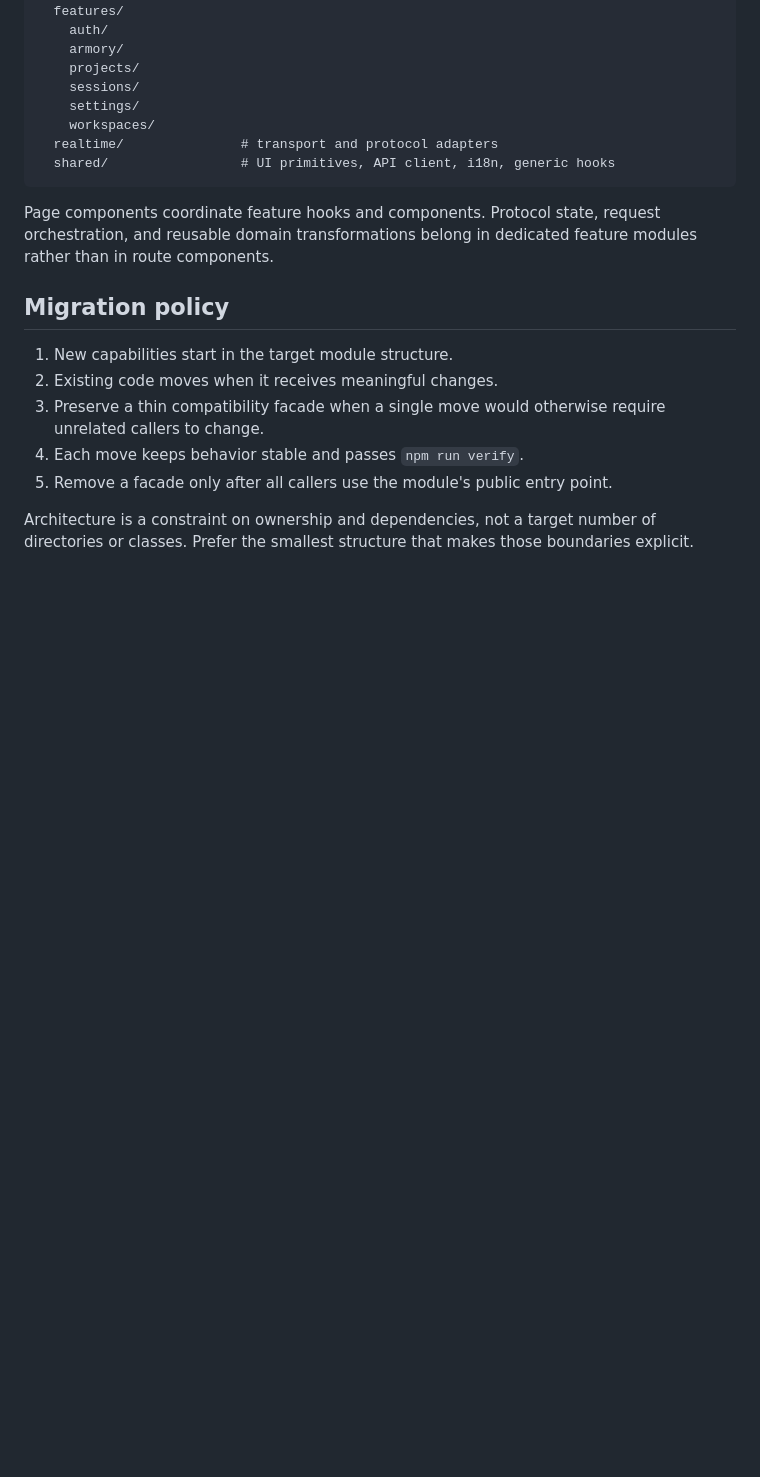
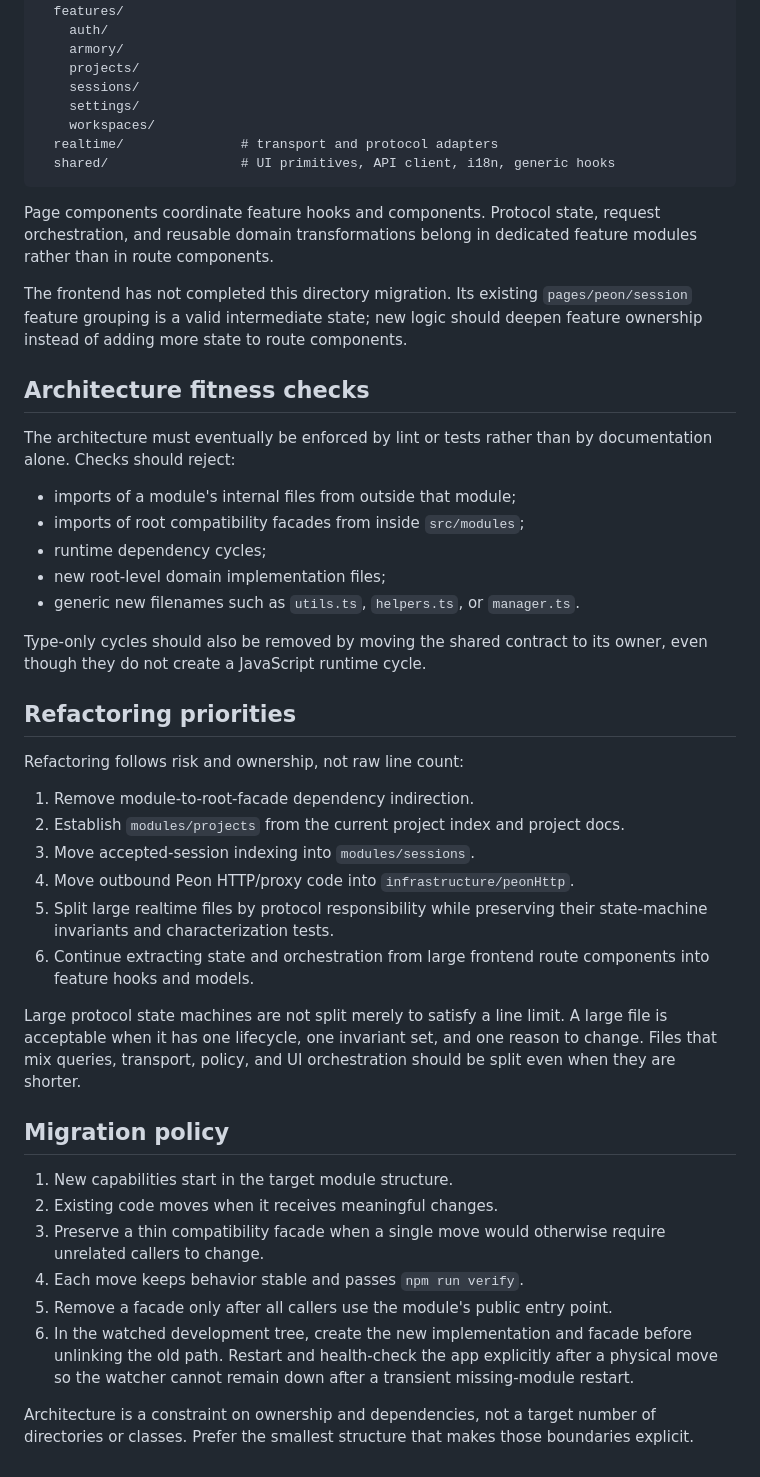
Before and after one commit to rnm-dev/overseer, a Markdown page: docs/architecture.md, the part around one of its changes. Rendered like a GitHub page; blank space fills up the shorter version.

```diff
--- a/docs/architecture.md
+++ b/docs/architecture.md
@@ -120,6 +159,42 @@ Page components coordinate feature hooks and components. Protocol state,
 request orchestration, and reusable domain transformations belong in dedicated
 feature modules rather than in route components.
 
+The frontend has not completed this directory migration. Its existing
+`pages/peon/session` feature grouping is a valid intermediate state; new logic
+should deepen feature ownership instead of adding more state to route components.
+
+## Architecture fitness checks
+
+The architecture must eventually be enforced by lint or tests rather than by
+documentation alone. Checks should reject:
+
+- imports of a module's internal files from outside that module;
+- imports of root compatibility facades from inside `src/modules`;
+- runtime dependency cycles;
+- new root-level domain implementation files;
+- generic new filenames such as `utils.ts`, `helpers.ts`, or `manager.ts`.
+
+Type-only cycles should also be removed by moving the shared contract to its
+owner, even though they do not create a JavaScript runtime cycle.
+
+## Refactoring priorities
+
+Refactoring follows risk and ownership, not raw line count:
+
+1. Remove module-to-root-facade dependency indirection.
+2. Establish `modules/projects` from the current project index and project docs.
+3. Move accepted-session indexing into `modules/sessions`.
+4. Move outbound Peon HTTP/proxy code into `infrastructure/peonHttp`.
+5. Split large realtime files by protocol responsibility while preserving their
+   state-machine invariants and characterization tests.
+6. Continue extracting state and orchestration from large frontend route
+   components into feature hooks and models.
+
+Large protocol state machines are not split merely to satisfy a line limit. A
+large file is acceptable when it has one lifecycle, one invariant set, and one
+reason to change. Files that mix queries, transport, policy, and UI orchestration
+should be split even when they are shorter.
+
 ## Migration policy
 
 1. New capabilities start in the target module structure.
@@ -128,6 +203,10 @@ feature modules rather than in route components.
    require unrelated callers to change.
 4. Each move keeps behavior stable and passes `npm run verify`.
 5. Remove a facade only after all callers use the module's public entry point.
+6. In the watched development tree, create the new implementation and facade
+   before unlinking the old path. Restart and health-check the app explicitly
+   after a physical move so the watcher cannot remain down after a transient
+   missing-module restart.
 
 Architecture is a constraint on ownership and dependencies, not a target number
 of directories or classes. Prefer the smallest structure that makes those
```
Also changed, not shown: other parts of docs/architecture.md (+43 -4 lines).
